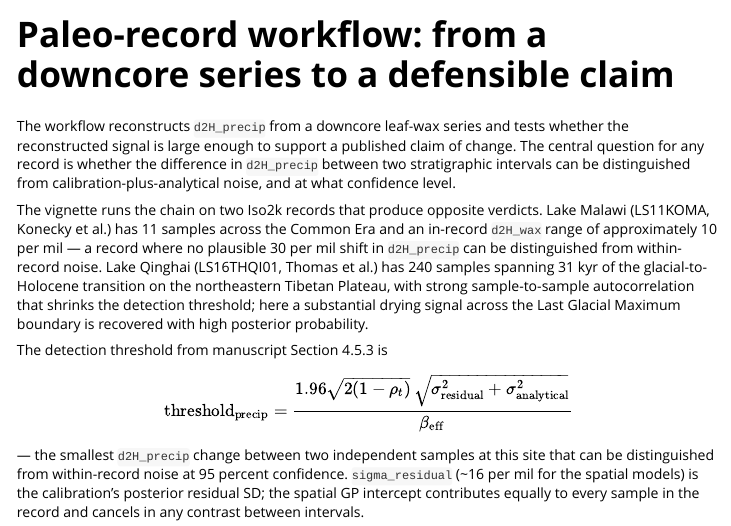
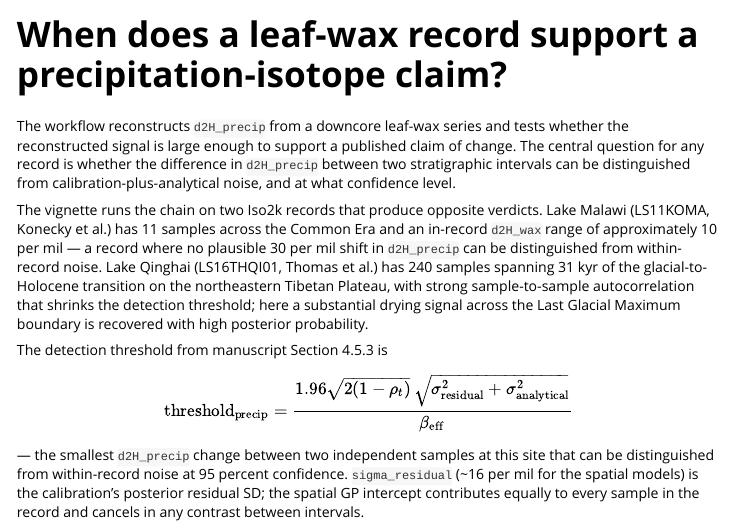
Before and after one commit to bradleylab/leafwax, an R Markdown document (vignettes/paleo-record-workflow.Rmd): the page in a window 1100 px wide, from its top. Rendered offline with R 4.5, knitr and Pandoc, with nearby package versions; some code elsewhere in the file could not run offline.

Commit message:
docs(vignette): retitle to question form; render y-axis as delta^2 H notation

```diff
--- a/vignettes/paleo-record-workflow.Rmd
+++ b/vignettes/paleo-record-workflow.Rmd
@@ -1,8 +1,8 @@
 ---
-title: "Paleo-record workflow: from a downcore series to a defensible claim"
+title: "When does a leaf-wax record support a precipitation-isotope claim?"
 output: rmarkdown::html_vignette
 vignette: >
-  %\VignetteIndexEntry{Paleo-record workflow: from a downcore series to a defensible claim}
+  %\VignetteIndexEntry{When does a leaf-wax record support a precipitation-isotope claim?}
   %\VignetteEngine{knitr::rmarkdown}
   %\VignetteEncoding{UTF-8}
 ---
```
Also changed, not shown: vignettes/paleo-record-workflow.Rmd (2 more changed lines).
